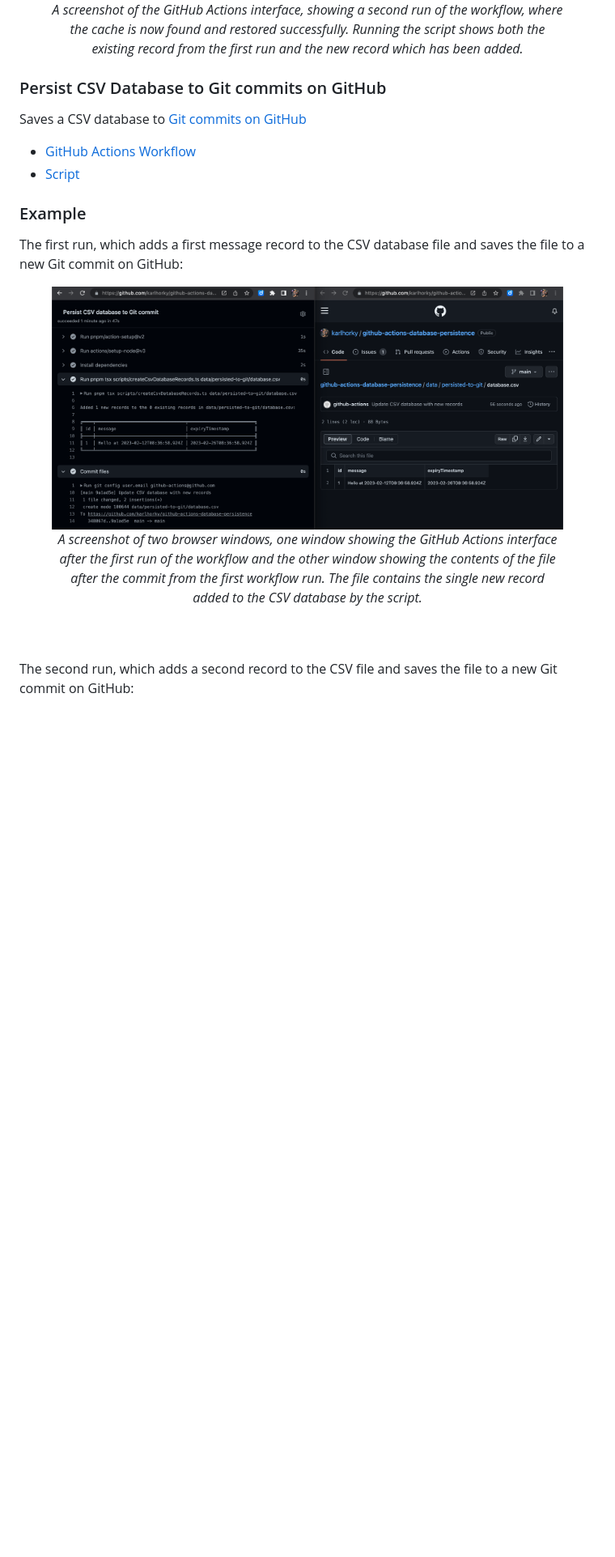
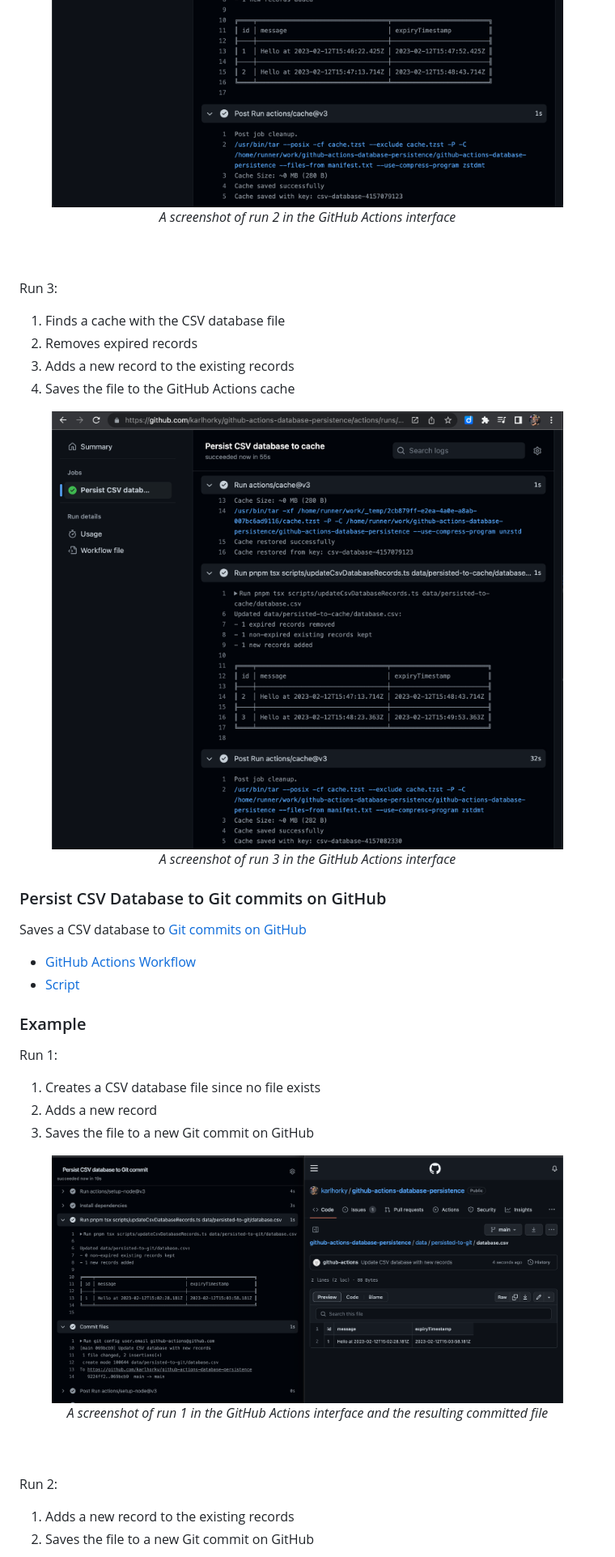
Before and after one commit to karlhorky/github-actions-database-persistence, a Markdown page: readme.md, the part around one of its changes. Shown at 81% size. Rendered like a GitHub page; pictures changed too: persist-csv-database-to-cache-run-2.png, persist-csv-database-to-cache-run-3.png (added), persist-csv-database-to-git-run-1.png; blank space fills up the shorter version.

```diff
--- a/readme.md
+++ b/readme.md
@@ -49,7 +57,22 @@ The second run, which restores the existing records from the CSV file in the cac
 
 <figure>
   <img src="persist-csv-database-to-cache-run-2.png" alt="" />
-  <figcaption><p align="center"><em>A screenshot of the GitHub Actions interface, showing a second run of the workflow, where the cache is now found and restored successfully. Running the script shows both the existing record from the first run and the new record which has been added.</em></p></figcaption>
+  <figcaption><p align="center"><em>A screenshot of run 2 in the GitHub Actions interface</em></p></figcaption>
+</figure>
+
+<br />
+<br />
+
+Run 3:
+
+1. Finds a cache with the CSV database file
+2. Removes expired records
+3. Adds a new record to the existing records
+4. Saves the file to the GitHub Actions cache
+
+<figure>
+  <img src="persist-csv-database-to-cache-run-3.png" alt="" />
+  <figcaption><p align="center"><em>A screenshot of run 3 in the GitHub Actions interface</em></p></figcaption>
 </figure>
 
 ### Persist CSV Database to Git commits on GitHub
@@ -61,17 +84,24 @@ Saves a CSV database to [Git commits on GitHub](#persistence-to-git-commits-on-g
 
 ### Example
 
-The first run, which adds a first message record to the CSV database file and saves the file to a new Git commit on GitHub:
+Run 1:
+
+1. Creates a CSV database file since no file exists
+2. Adds a new record
+3. Saves the file to a new Git commit on GitHub
 
 <figure>
   <img src="persist-csv-database-to-git-run-1.png" alt="" />
-  <figcaption><p align="center"><em>A screenshot of two browser windows, one window showing the GitHub Actions interface after the first run of the workflow and the other window showing the contents of the file after the commit from the first workflow run. The file contains the single new record added to the CSV database by the script.</em></p></figcaption>
+  <figcaption><p align="center"><em>A screenshot of run 1 in the GitHub Actions interface and the resulting committed file</em></p></figcaption>
 </figure>
 
 <br />
 <br />
 
-The second run, which adds a second record to the CSV file and saves the file to a new Git commit on GitHub:
+Run 2:
+
+1. Adds a new record to the existing records
+2. Saves the file to a new Git commit on GitHub
 
 <figure>
   <img src="persist-csv-database-to-git-run-2.png" alt="" />
```
Also changed, not shown: other parts of readme.md (+26 -4 lines), persist-csv-database-to-cache-run-1.png, persist-csv-database-to-git-run-2.png, persist-csv-database-to-git-run-3.png (added).
